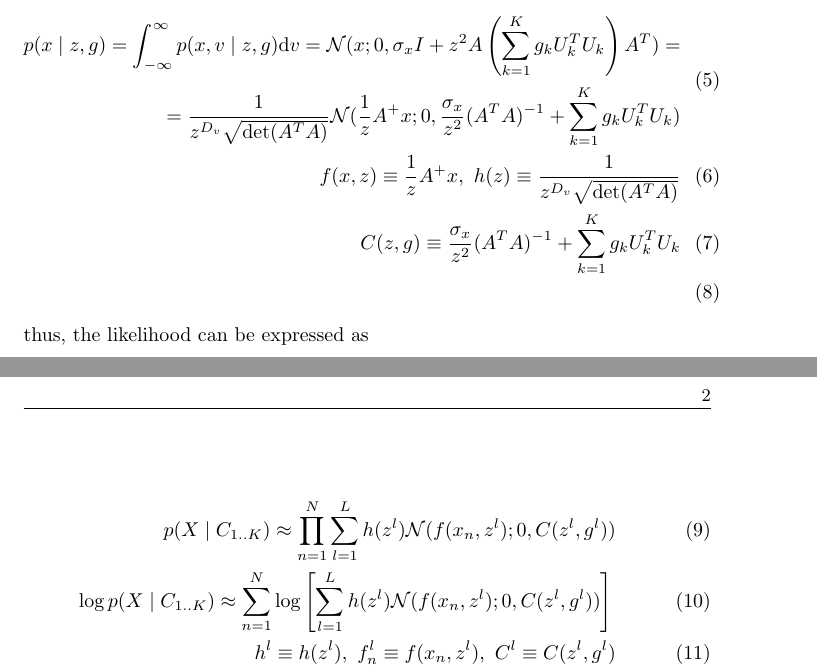
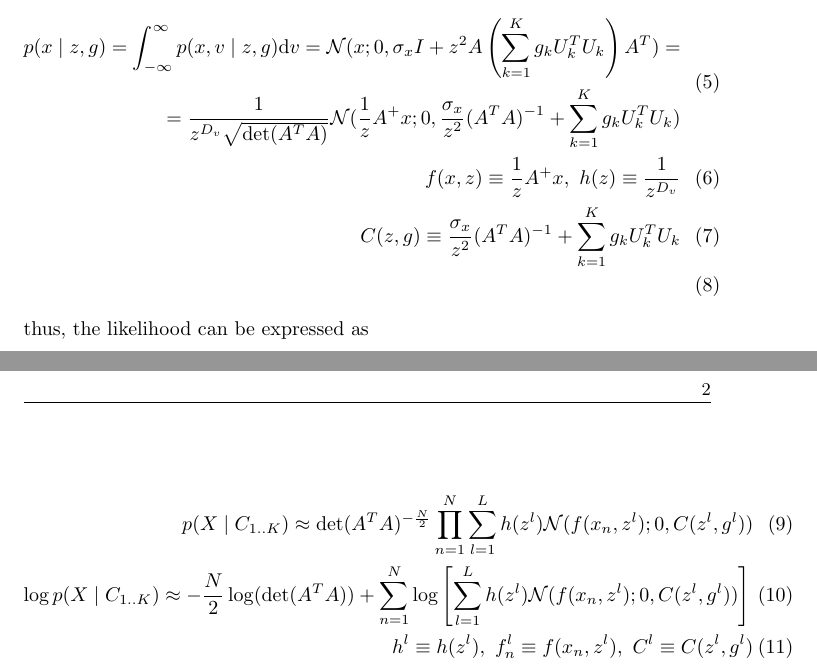
Before and after one commit to hagymasbab/csm, a LaTeX document (gestalt_grad.tex): two parts of pages 1 and 2 of 3, joined at a grey line, cut so that both start at the same text. Compiled offline with pdfLaTeX.

```diff
--- a/gestalt_grad.tex
+++ b/gestalt_grad.tex
@@ -31,7 +31,7 @@
 = \frac{1}{z^{D_v} \sqrt{\det(A^TA)}} \mathcal{N}(\frac{1}{z}A^{+}x;0,\frac{\sigma_x}{z^2} (A^TA)^{-1} + \sum_{k=1}^K g_k U_k^T U_k)
 %= \mathcal{N}(x;0,\sigma_x I + z^2 A \left( \sum_{k=1}^K g_k U_k^T U_k \right)A^T)
 \end{split} \\
-f(x,z) \equiv \frac{1}{z}A^{+}x, ~ h(z) \equiv  \frac{1}{z^{D_v} \sqrt{\det(A^TA)}} \\
+f(x,z) \equiv \frac{1}{z}A^{+}x, ~ h(z) \equiv  \frac{1}{z^{D_v} } \\
 C(z,g) \equiv \frac{\sigma_x}{z^2} (A^TA)^{-1} + \sum_{k=1}^K g_k U_k^T U_k \\
 %C(z,g) \equiv \sigma_x I + z^2 A \left( \sum_{k=1}^K g_k U_k^T U_k \right)A^T \\
 \end{eqnarray}
@@ -39,8 +39,8 @@
 thus, the likelihood can be expressed as
 
 \begin{eqnarray}
-p(X \mid C_{1..K}) \approx \prod_{n=1}^N \sum_{l=1}^{L} h(z^l) \mathcal{N}(f(x_n,z^l);0,C(z^l,g^l)) \\
-\log p(X \mid C_{1..K}) \approx \sum_{n=1}^N \log \left[ \sum_{l=1}^{L} h(z^l) \mathcal{N}(f(x_n,z^l);0,C(z^l,g^l)) \right] \\
+p(X \mid C_{1..K}) \approx \det(A^TA)^{-\frac{N}{2}} \prod_{n=1}^N \sum_{l=1}^{L} h(z^l) \mathcal{N}(f(x_n,z^l);0,C(z^l,g^l)) \\
+\log p(X \mid C_{1..K}) \approx -\frac{N}{2} \log(\det(A^TA)) + \sum_{n=1}^N \log \left[ \sum_{l=1}^{L} h(z^l) \mathcal{N}(f(x_n,z^l);0,C(z^l,g^l)) \right] \\
 h^l \equiv h(z^l), ~ f_n^l \equiv f(x_n,z^l), ~ C^l \equiv C(z^l,g^l) \\
 \mathcal{L}_n^l \equiv h^l \mathcal{N}(f_n^l;0,C^l), ~ \mathcal{L}_n \equiv  \sum_{l=1}^{L} \mathcal{L}_n^l \\
 \log p(X \mid C_{1..K}) \approx \sum_{n=1}^N \log \mathcal{L}_n
```
Also changed, not shown: gestalt_grad.pdf, 4 other files.
